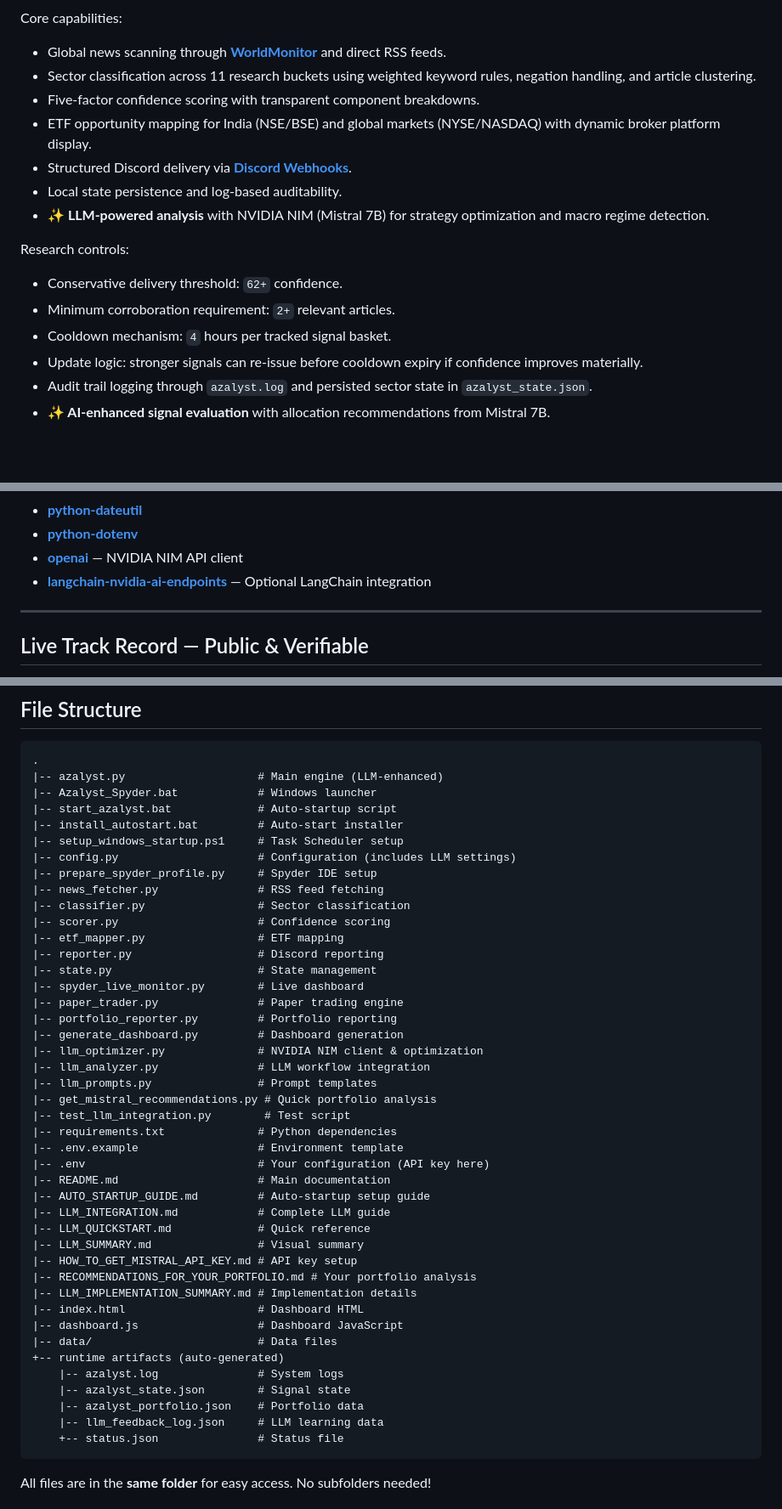
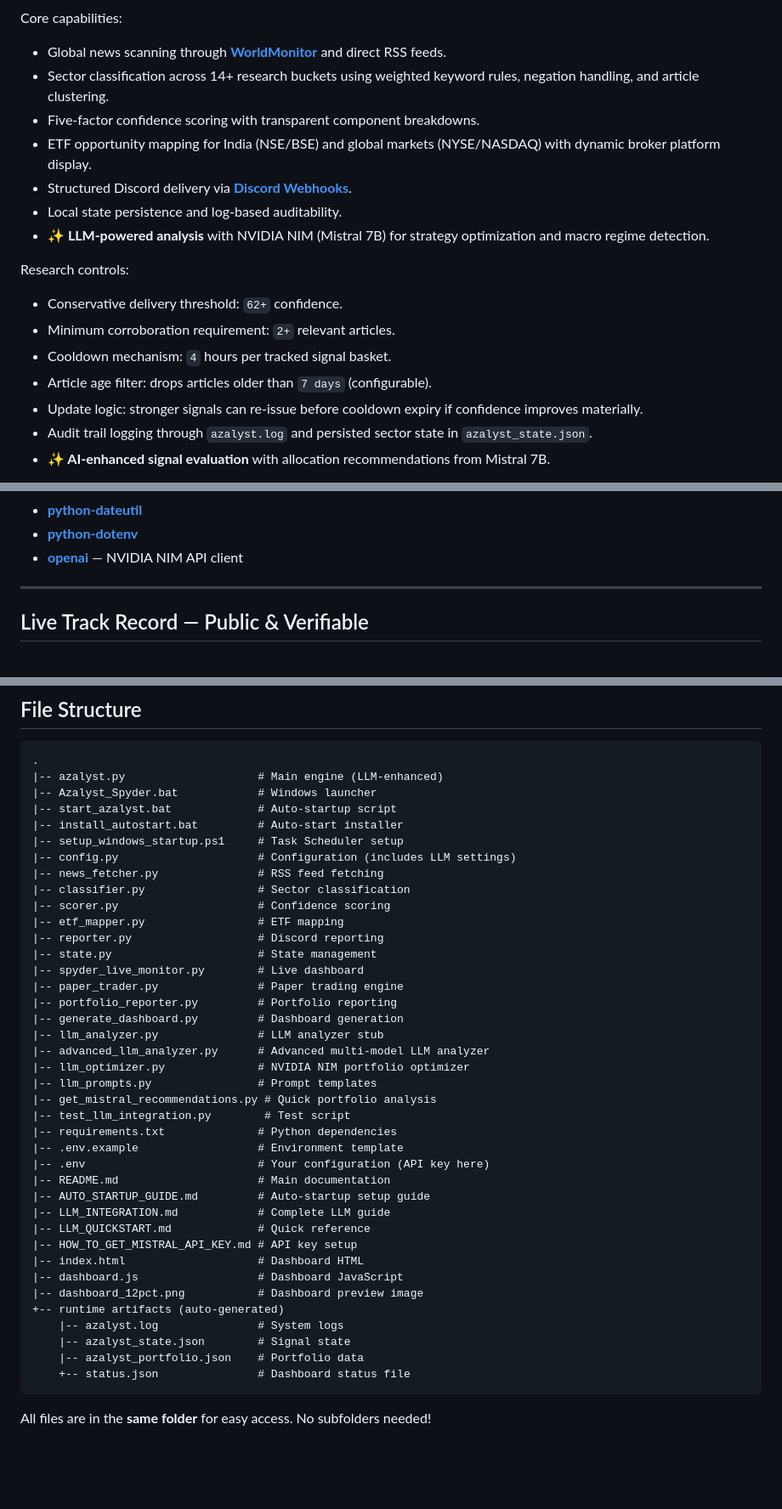
Before and after one commit to gitdhirajsv/Azalyst-ETF-Intelligence, a Markdown page: README.md, 3 parts joined by grey strips. Shown at 85% size. Drawn GitHub-style; blank space fills up the shorter version.

Commit message:
docs: fix outdated information in README

````diff
--- a/README.md
+++ b/README.md
@@ -32,7 +32,7 @@ Live monitor output (generated from the current portfolio/state artifacts):
 Core capabilities:
 
 - Global news scanning through **[WorldMonitor](https://github.com/koala73/worldmonitor)** and direct RSS feeds.
-- Sector classification across 11 research buckets using weighted keyword rules, negation handling, and article clustering.
+- Sector classification across 14+ research buckets using weighted keyword rules, negation handling, and article clustering.
 - Five-factor confidence scoring with transparent component breakdowns.
 - ETF opportunity mapping for India (NSE/BSE) and global markets (NYSE/NASDAQ) with dynamic broker platform display.
 - Structured Discord delivery via **[Discord Webhooks](https://discord.com/developers/docs/resources/webhook)**.
@@ -44,6 +44,7 @@ Research controls:
 - Conservative delivery threshold: `62+` confidence.
 - Minimum corroboration requirement: `2+` relevant articles.
 - Cooldown mechanism: `4` hours per tracked signal basket.
+- Article age filter: drops articles older than `7 days` (configurable).
 - Update logic: stronger signals can re-issue before cooldown expiry if confidence improves materially.
 - Audit trail logging through `azalyst.log` and persisted sector state in `azalyst_state.json`.
 - **✨ AI-enhanced signal evaluation** with allocation recommendations from Mistral 7B.
@@ -58,7 +59,6 @@ Primary dependencies:
 - **[python-dateutil](https://pypi.org/project/python-dateutil/)**
 - **[python-dotenv](https://pypi.org/project/python-dotenv/)**
 - **[openai](https://pypi.org/project/openai/)** — NVIDIA NIM API client
-- **[langchain-nvidia-ai-endpoints](https://pypi.org/project/langchain-nvidia-ai-endpoints/)** — Optional LangChain integration
 
 ---
 
@@ -307,7 +308,6 @@ Each Discord report shows the exact platform information (e.g., "iShares by Blac
 |-- install_autostart.bat         # Auto-start installer
 |-- setup_windows_startup.ps1     # Task Scheduler setup
 |-- config.py                     # Configuration (includes LLM settings)
-|-- prepare_spyder_profile.py     # Spyder IDE setup
 |-- news_fetcher.py               # RSS feed fetching
 |-- classifier.py                 # Sector classification
 |-- scorer.py                     # Confidence scoring
@@ -318,8 +318,9 @@ Each Discord report shows the exact platform information (e.g., "iShares by Blac
 |-- paper_trader.py               # Paper trading engine
 |-- portfolio_reporter.py         # Portfolio reporting
 |-- generate_dashboard.py         # Dashboard generation
-|-- llm_optimizer.py              # NVIDIA NIM client & optimization
-|-- llm_analyzer.py               # LLM workflow integration
+|-- llm_analyzer.py               # LLM analyzer stub
+|-- advanced_llm_analyzer.py      # Advanced multi-model LLM analyzer
+|-- llm_optimizer.py              # NVIDIA NIM portfolio optimizer
 |-- llm_prompts.py                # Prompt templates
 |-- get_mistral_recommendations.py # Quick portfolio analysis
 |-- test_llm_integration.py        # Test script
@@ -330,19 +331,15 @@ Each Discord report shows the exact platform information (e.g., "iShares by Blac
 |-- AUTO_STARTUP_GUIDE.md         # Auto-startup setup guide
 |-- LLM_INTEGRATION.md            # Complete LLM guide
 |-- LLM_QUICKSTART.md             # Quick reference
-|-- LLM_SUMMARY.md                # Visual summary
 |-- HOW_TO_GET_MISTRAL_API_KEY.md # API key setup
-|-- RECOMMENDATIONS_FOR_YOUR_PORTFOLIO.md # Your portfolio analysis
-|-- LLM_IMPLEMENTATION_SUMMARY.md # Implementation details
 |-- index.html                    # Dashboard HTML
 |-- dashboard.js                  # Dashboard JavaScript
-|-- data/                         # Data files
+|-- dashboard_12pct.png           # Dashboard preview image
 +-- runtime artifacts (auto-generated)
     |-- azalyst.log               # System logs
     |-- azalyst_state.json        # Signal state
     |-- azalyst_portfolio.json    # Portfolio data
-    |-- llm_feedback_log.json     # LLM learning data
-    +-- status.json               # Status file
+    +-- status.json               # Dashboard status file
 ```
 
 All files are in the **same folder** for easy access. No subfolders needed!
````
Also changed, not shown: other parts of README.md (+3 -2 lines).
